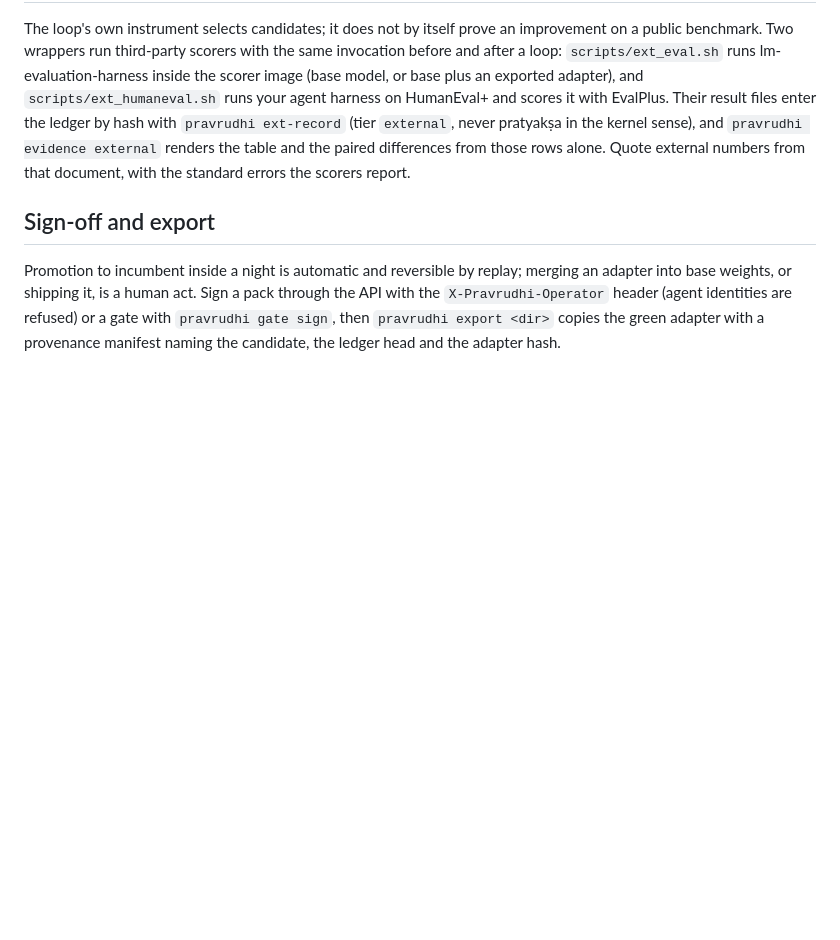
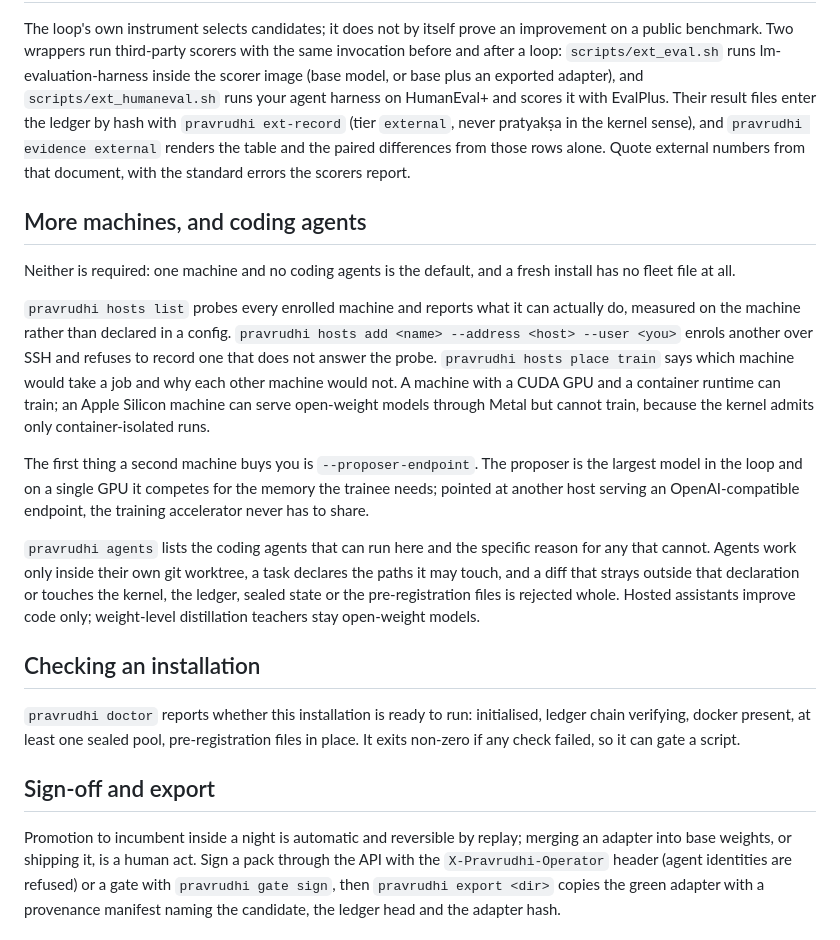
Before and after one commit to SharathSPhD/pravrudhi, a Markdown page: docs/usage.md, the part around the change. Drawn GitHub-style; blank space fills up the shorter version.

Commit message:
docs: fleet, agents, delegation and the doctor check

```diff
--- a/docs/usage.md
+++ b/docs/usage.md
@@ -16,6 +16,32 @@ You may edit anything under `harness/` (prompts, templates), `research/prereg/*.
 
 The loop's own instrument selects candidates; it does not by itself prove an improvement on a public benchmark. Two wrappers run third-party scorers with the same invocation before and after a loop: `scripts/ext_eval.sh` runs lm-evaluation-harness inside the scorer image (base model, or base plus an exported adapter), and `scripts/ext_humaneval.sh` runs your agent harness on HumanEval+ and scores it with EvalPlus. Their result files enter the ledger by hash with `pravrudhi ext-record` (tier `external`, never pratyakṣa in the kernel sense), and `pravrudhi evidence external` renders the table and the paired differences from those rows alone. Quote external numbers from that document, with the standard errors the scorers report.
 
+## More machines, and coding agents
+
+Neither is required: one machine and no coding agents is the default, and a fresh install has no fleet file at all.
+
+`pravrudhi hosts list` probes every enrolled machine and reports what it can actually do, measured on the machine
+rather than declared in a config. `pravrudhi hosts add <name> --address <host> --user <you>` enrols another over
+SSH and refuses to record one that does not answer the probe. `pravrudhi hosts place train` says which machine
+would take a job and why each other machine would not. A machine with a CUDA GPU and a container runtime can
+train; an Apple Silicon machine can serve open-weight models through Metal but cannot train, because the kernel
+admits only container-isolated runs.
+
+The first thing a second machine buys you is `--proposer-endpoint`. The proposer is the largest model in the loop
+and on a single GPU it competes for the memory the trainee needs; pointed at another host serving an
+OpenAI-compatible endpoint, the training accelerator never has to share.
+
+`pravrudhi agents` lists the coding agents that can run here and the specific reason for any that cannot. Agents
+work only inside their own git worktree, a task declares the paths it may touch, and a diff that strays outside
+that declaration or touches the kernel, the ledger, sealed state or the pre-registration files is rejected whole.
+Hosted assistants improve code only; weight-level distillation teachers stay open-weight models.
+
+## Checking an installation
+
+`pravrudhi doctor` reports whether this installation is ready to run: initialised, ledger chain verifying, docker
+present, at least one sealed pool, pre-registration files in place. It exits non-zero if any check failed, so it
+can gate a script.
+
 ## Sign-off and export
 
 Promotion to incumbent inside a night is automatic and reversible by replay; merging an adapter into base weights, or shipping it, is a human act. Sign a pack through the API with the `X-Pravrudhi-Operator` header (agent identities are refused) or a gate with `pravrudhi gate sign`, then `pravrudhi export <dir>` copies the green adapter with a provenance manifest naming the candidate, the ledger head and the adapter hash.
```
